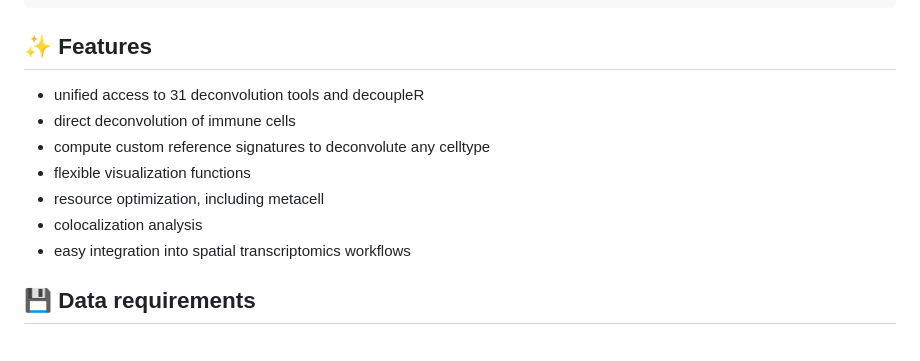
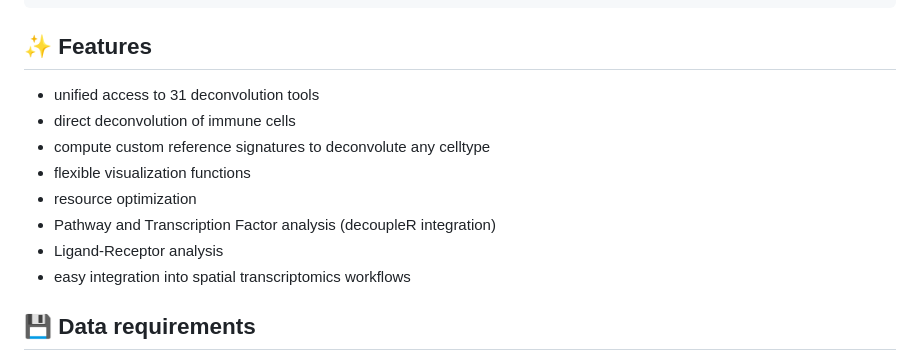
Before and after one commit to omnideconv/spacedeconv, a Markdown page: README.md, the part around the change. Rendered like a GitHub page.

Commit message:
improved the README

```diff
--- a/README.md
+++ b/README.md
@@ -24,12 +24,13 @@ pak::pkg_install("omnideconv/spacedeconv", dependencies=TRUE)
 
 ## :sparkles: Features
 
-- unified access to 31 deconvolution tools and decoupleR
+- unified access to 31 deconvolution tools
 - direct deconvolution of immune cells
 - compute custom reference signatures to deconvolute any celltype
 - flexible visualization functions
-- resource optimization, including metacell
-- colocalization analysis
+- resource optimization
+- Pathway and Transcription Factor analysis (decoupleR integration)
+- Ligand-Receptor analysis
 - easy integration into spatial transcriptomics workflows
 
 ## :floppy_disk: Data requirements
```
